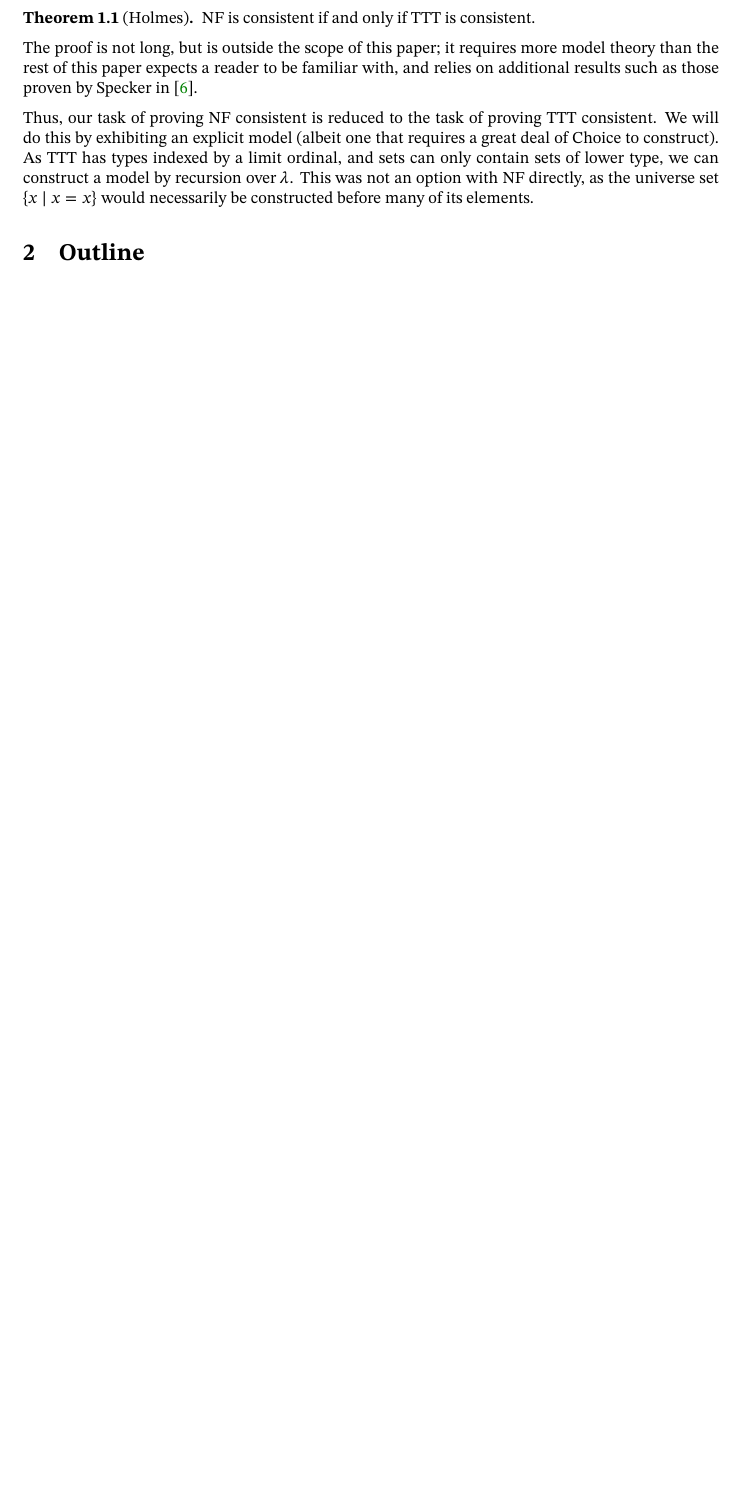
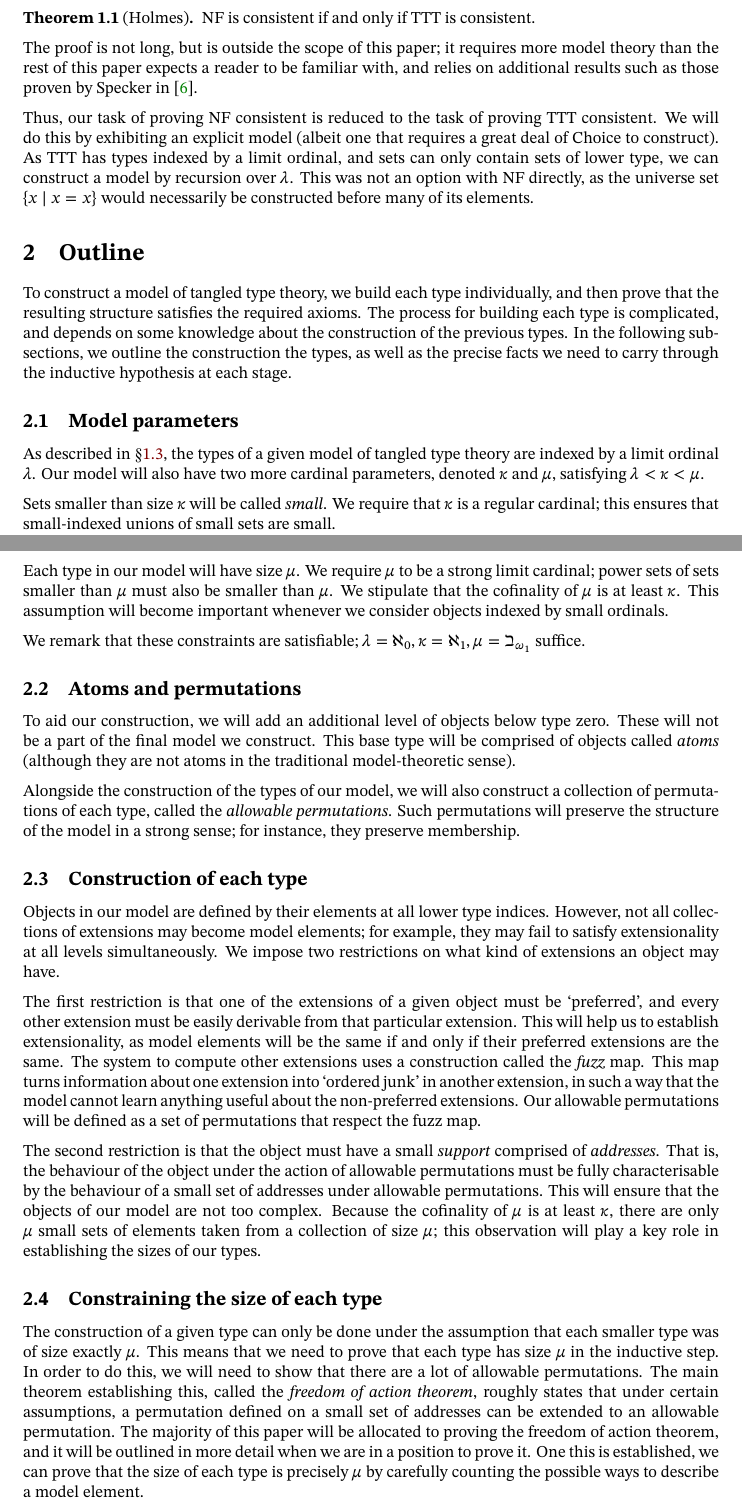
Before and after one commit to zeramorphic/con-nf-paper, a LaTeX paper (main.tex, which reads outline.tex): part of page 3 of 3 before the commit and two parts of pages 3 and 4 of 5 after it, the two joined at a grey line, cut so that both start at the same text, the shorter picture padded with empty space. Compiled offline with XeLaTeX; a missing font is replaced by an installed copy or a similar font.

Commit message:
Outline
Signed-off-by: zeramorphic <zeramorphic@proton.me>

```diff
--- a/main.tex
+++ b/main.tex
@@ -21,9 +21,13 @@
 \usepackage{amsthm}
 \usepackage{faktor}
 \usepackage{hyperref}
-\usepackage{cleveref}
 \usepackage{relsize}
 \usepackage{quiver}
+
+\usepackage{cleveref}
+% https://tex.stackexchange.com/a/81645
+\crefformat{section}{\S#2#1#3}
+\crefmultiformat{section}{\S\S#2#1#3}{ and~#2#1#3}{, #2#1#3}{, and~#2#1#3}
 
 \usepackage[shortlabels]{enumitem}
 \setlist[enumerate,1]{label={(\roman*)}}
@@ -74,3 +81,4 @@
 \tableofcontents
 
 \section{The theories at issue}
+\label{sec:theories}
@@ -78,7 +85,6 @@
 \input{theories.tex}
 
 \section{Outline}
-
 \input{outline.tex}
 
 \printbibliography
--- a/outline.tex
+++ b/outline.tex
@@ -0,0 +1,53 @@
+To construct a model of tangled type theory, we build each type individually, and then prove that the resulting structure satisfies the required axioms.
+The process for building each type is complicated, and depends on some knowledge about the construction of the previous types.
+In the following subsections, we outline the construction the types, as well as the precise facts we need to carry through the inductive hypothesis at each stage.
+
+\subsection{Model parameters}
+
+As described in \cref{sec:ttt}, the types of a given model of tangled type theory are indexed by a limit ordinal \( \lambda \).
+Our model will also have two more cardinal parameters, denoted \( \kappa \) and \( \mu \), satisfying \( \lambda < \kappa < \mu \).
+
+Sets smaller than size \( \kappa \) will be called \emph{small}.
+We require that \( \kappa \) is a regular cardinal; this ensures that small-indexed unions of small sets are small.
+
+Each type in our model will have size \( \mu \).
+We require \( \mu \) to be a strong limit cardinal; power sets of sets smaller than \( \mu \) must also be smaller than \( \mu \).
+We stipulate that the cofinality of \( \mu \) is at least \( \kappa \).
+This assumption will become important whenever we consider objects indexed by small ordinals.
+
+We remark that these constraints are satisfiable; \( \lambda = \aleph_0, \kappa = \aleph_1, \mu = \beth_{\omega_1} \) suffice.
+
+\subsection{Atoms and permutations}
+
+To aid our construction, we will add an additional level of objects below type zero.
+These will not be a part of the final model we construct.
+This base type will be comprised of objects called \emph{atoms} (although they are not atoms in the traditional model-theoretic sense).
+
+Alongside the construction of the types of our model, we will also construct a collection of permutations of each type, called the \emph{allowable permutations}.
+Such permutations will preserve the structure of the model in a strong sense; for instance, they preserve membership.
+
+\subsection{Construction of each type}
+
+Objects in our model are defined by their elements at all lower type indices.
+However, not all collections of extensions may become model elements; for example, they may fail to satisfy extensionality at all levels simultaneously.
+We impose two restrictions on what kind of extensions an object may have.
+
+The first restriction is that one of the extensions of a given object must be `preferred', and every other extension must be easily derivable from that particular extension.
+This will help us to establish extensionality, as model elements will be the same if and only if their preferred extensions are the same.
+The system to compute other extensions uses a construction called the \emph{fuzz} map.
+This map turns information about one extension into `ordered junk' in another extension, in such a way that the model cannot learn anything useful about the non-preferred extensions.
+Our allowable permutations will be defined as a set of permutations that respect the fuzz map.
+
+The second restriction is that the object must have a small \emph{support} comprised of \emph{addresses}.
+That is, the behaviour of the object under the action of allowable permutations must be fully characterisable by the behaviour of a small set of addresses under allowable permutations.
+This will ensure that the objects of our model are not too complex.
+Because the cofinality of \( \mu \) is at least \( \kappa \), there are only \( \mu \) small sets of elements taken from a collection of size \( \mu \); this observation will play a key role in establishing the sizes of our types.
+
+\subsection{Constraining the size of each type}
+
+The construction of a given type can only be done under the assumption that each smaller type was of size exactly \( \mu \).
+This means that we need to prove that each type has size \( \mu \) in the inductive step.
+In order to do this, we will need to show that there are a lot of allowable permutations.
+The main theorem establishing this, called the \emph{freedom of action theorem}, roughly states that under certain assumptions, a permutation defined on a small set of addresses can be extended to an allowable permutation.
+The majority of this paper will be allocated to proving the freedom of action theorem, and it will be outlined in more detail when we are in a position to prove it.
+One this is established, we can prove that the size of each type is precisely \( \mu \) by carefully counting the possible ways to describe a model element.
```
Also changed, not shown: theories.tex (+1 -0 lines), main.tex (6 more changed lines), outline.tex (6 more changed lines).
